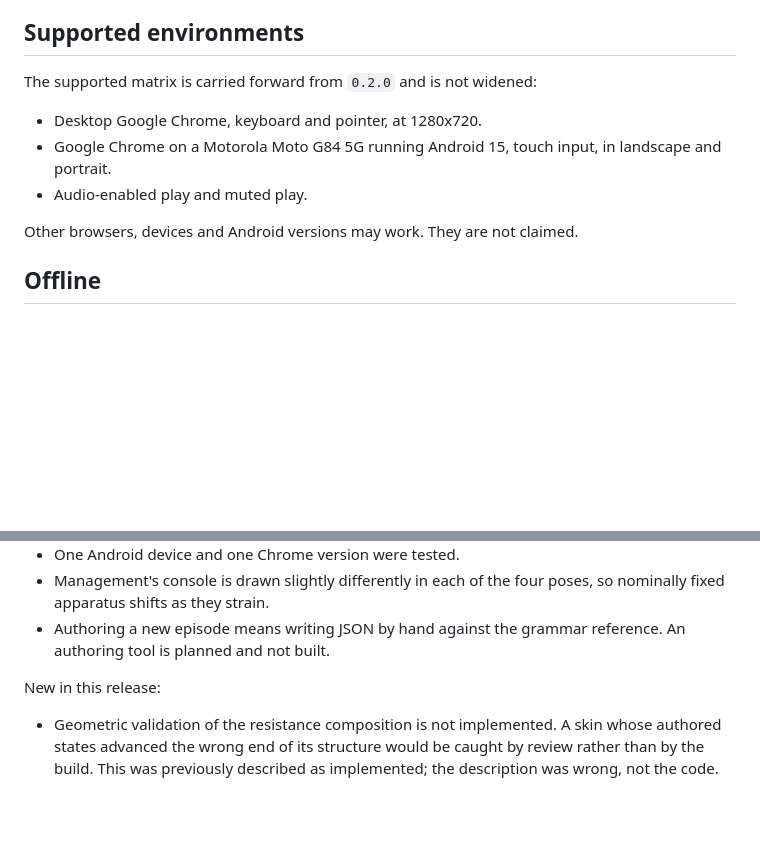
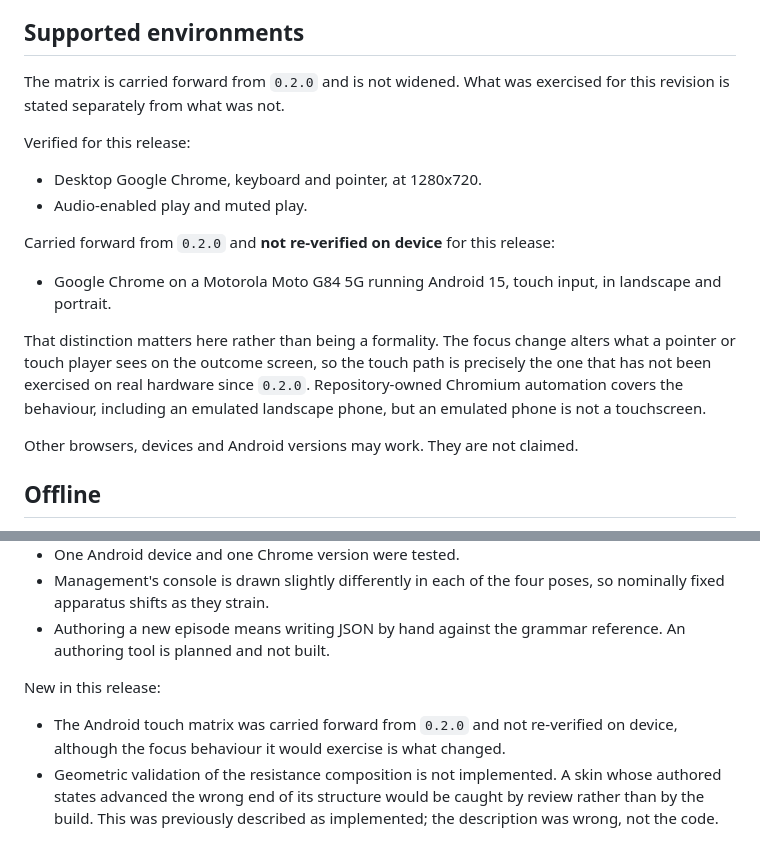
Before and after one commit to glowkeeper/the-horizontal-front, a Markdown page: docs/releases/0.2.1.md, 2 parts joined by grey strips. Drawn GitHub-style; blank space fills up the shorter version.

Commit message:
release: state the touch matrix as carried forward, not re-verified
The 0.2.1 notes claimed 0.2.0's Android device evidence without
qualification. The focus change alters what a pointer or touch player
sees on the outcome screen, so the touch path is exactly the one not
exercised on real hardware since 0.2.0. Emulated landscape coverage in
the browser suite is not a touchscreen and is not offered as one.

Co-Authored-By: Claude Opus 5 <noreply@anthropic.com>

```diff
--- a/docs/releases/0.2.1.md
+++ b/docs/releases/0.2.1.md
@@ -57,12 +57,24 @@ controls, accessibility properties, licences and provenance recorded in
 
 ## Supported environments
 
-The supported matrix is carried forward from `0.2.0` and is not widened:
+The matrix is carried forward from `0.2.0` and is not widened. What was
+exercised for this revision is stated separately from what was not.
+
+Verified for this release:
 
 - Desktop Google Chrome, keyboard and pointer, at 1280x720.
+- Audio-enabled play and muted play.
+
+Carried forward from `0.2.0` and **not re-verified on device** for this release:
+
 - Google Chrome on a Motorola Moto G84 5G running Android 15, touch input, in
   landscape and portrait.
-- Audio-enabled play and muted play.
+
+That distinction matters here rather than being a formality. The focus change
+alters what a pointer or touch player sees on the outcome screen, so the touch
+path is precisely the one that has not been exercised on real hardware since
+`0.2.0`. Repository-owned Chromium automation covers the behaviour, including an
+emulated landscape phone, but an emulated phone is not a touchscreen.
 
 Other browsers, devices and Android versions may work. They are not claimed.
 
@@ -92,6 +104,8 @@ Carried forward from `0.2.0` and still true:
 
 New in this release:
 
+- The Android touch matrix was carried forward from `0.2.0` and not re-verified
+  on device, although the focus behaviour it would exercise is what changed.
 - Geometric validation of the resistance composition is not implemented. A skin
   whose authored states advanced the wrong end of its structure would be caught
   by review rather than by the build. This was previously described as
```
